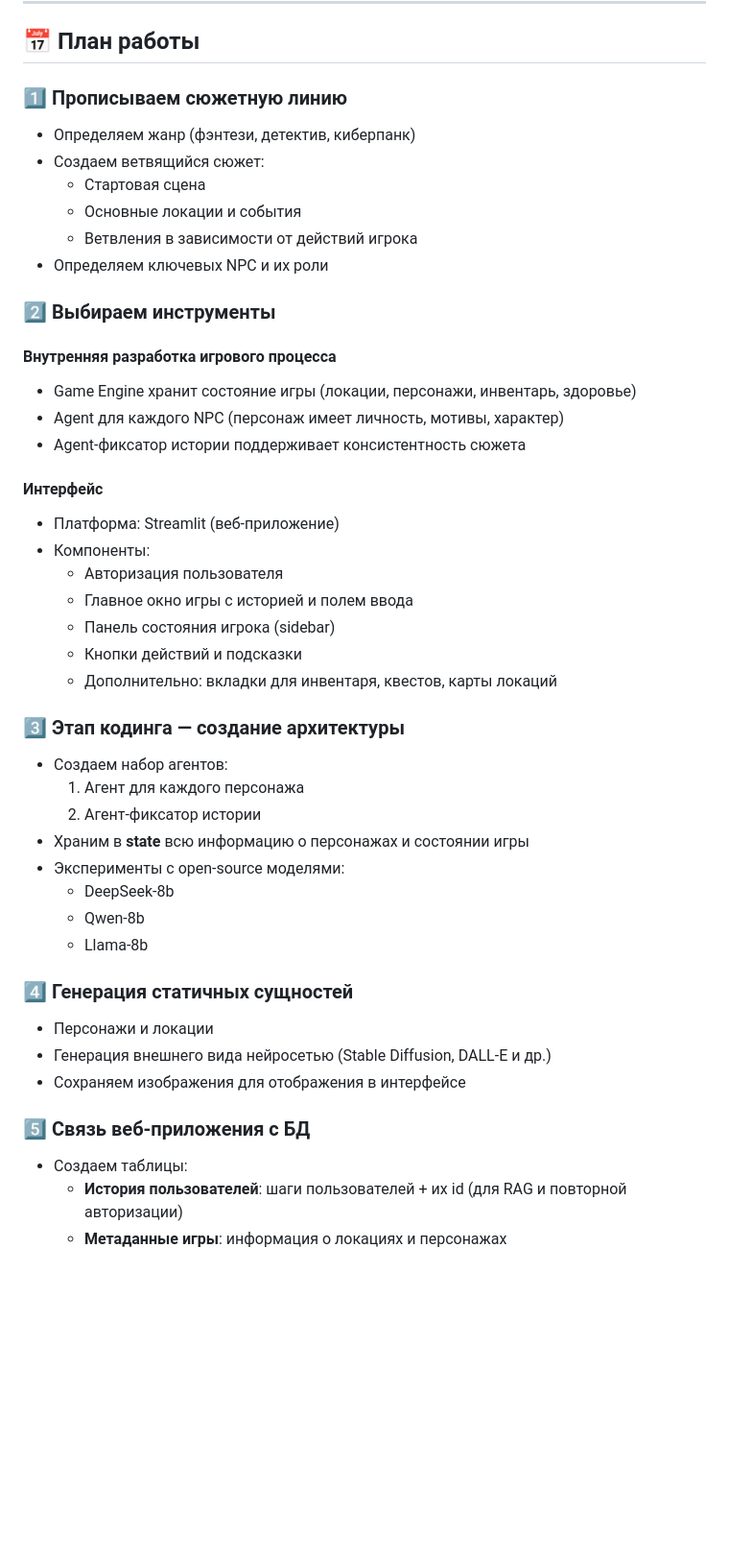
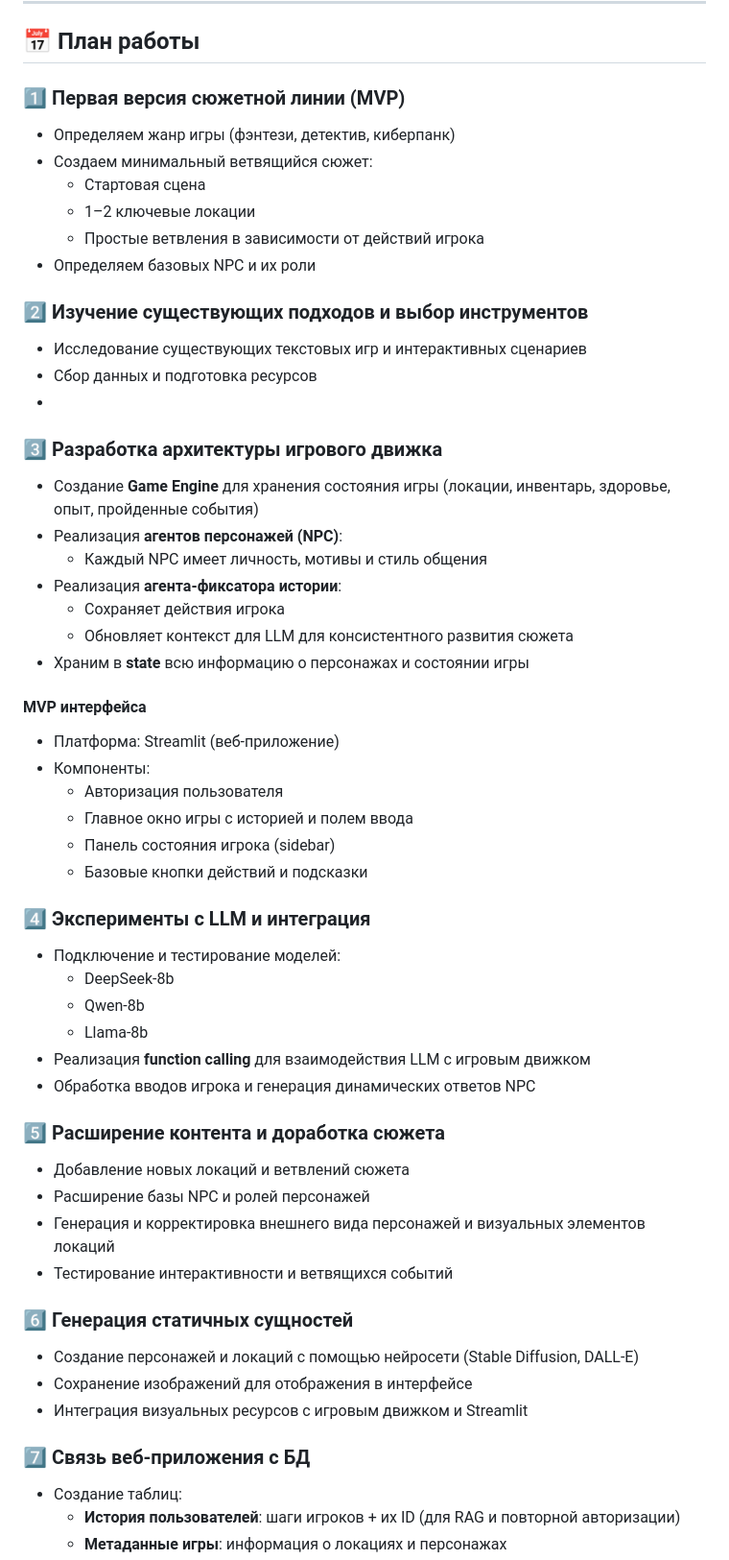
Before and after one commit to alinaavanesyan/interactive-llm-game, a Markdown page: README.md, the part around one of its changes. Shown at 96% size. Drawn GitHub-style; blank space fills up the shorter version.

```diff
--- a/README.md
+++ b/README.md
@@ -37,45 +37,55 @@
 
 ## 📅 План работы
 
-### 1️⃣ Прописываем сюжетную линию
-- Определяем жанр (фэнтези, детектив, киберпанк)
-- Создаем ветвящийся сюжет:
+### 1️⃣ Первая версия сюжетной линии (MVP)
+- Определяем жанр игры (фэнтези, детектив, киберпанк)
+- Создаем минимальный ветвящийся сюжет:
   - Стартовая сцена
-  - Основные локации и события
-  - Ветвления в зависимости от действий игрока
-- Определяем ключевых NPC и их роли
+  - 1–2 ключевые локации
+  - Простые ветвления в зависимости от действий игрока
+- Определяем базовых NPC и их роли
 
-### 2️⃣ Выбираем инструменты
-#### Внутренняя разработка игрового процесса
-- Game Engine хранит состояние игры (локации, персонажи, инвентарь, здоровье)
-- Agent для каждого NPC (персонаж имеет личность, мотивы, характер)
-- Agent-фиксатор истории поддерживает консистентность сюжета
+### 2️⃣ Изучение существующих подходов и выбор инструментов
+- Исследование существующих текстовых игр и интерактивных сценариев
+- Сбор данных и подготовка ресурсов
+-
+### 3️⃣ Разработка архитектуры игрового движка
+- Создание **Game Engine** для хранения состояния игры (локации, инвентарь, здоровье, опыт, пройденные события)
+- Реализация **агентов персонажей (NPC)**:
+  - Каждый NPC имеет личность, мотивы и стиль общения
+- Реализация **агента-фиксаторa истории**:
+  - Сохраняет действия игрока
+  - Обновляет контекст для LLM для консистентного развития сюжета
+- Храним в **state** всю информацию о персонажах и состоянии игры
 
-#### Интерфейс
+#### MVP интерфейса
 - Платформа: Streamlit (веб-приложение)
 - Компоненты:
   - Авторизация пользователя
   - Главное окно игры с историей и полем ввода
   - Панель состояния игрока (sidebar)
-  - Кнопки действий и подсказки
-  - Дополнительно: вкладки для инвентаря, квестов, карты локаций
+  - Базовые кнопки действий и подсказки
 
-### 3️⃣ Этап кодинга — создание архитектуры
-- Создаем набор агентов:
-  1. Агент для каждого персонажа
-  2. Агент-фиксатор истории
-- Храним в **state** всю информацию о персонажах и состоянии игры
-- Эксперименты с open-source моделями:
+### 4️⃣ Эксперименты с LLM и интеграция
+- Подключение и тестирование моделей:
   - DeepSeek-8b
   - Qwen-8b
   - Llama-8b
+- Реализация **function calling** для взаимодействия LLM с игровым движком
+- Обработка вводов игрока и генерация динамических ответов NPC
 
-### 4️⃣ Генерация статичных сущностей
-- Персонажи и локации
-- Генерация внешнего вида нейросетью (Stable Diffusion, DALL-E и др.)
-- Сохраняем изображения для отображения в интерфейсе
+### 5️⃣ Расширение контента и доработка сюжета
+- Добавление новых локаций и ветвлений сюжета
+- Расширение базы NPC и ролей персонажей
+- Генерация и корректировка внешнего вида персонажей и визуальных элементов локаций
+- Тестирование интерактивности и ветвящихся событий
 
-### 5️⃣ Связь веб-приложения с БД
-- Создаем таблицы:
-  - **История пользователей**: шаги пользователей + их id (для RAG и повторной авторизации)
+### 6️⃣ Генерация статичных сущностей
+- Создание персонажей и локаций с помощью нейросети (Stable Diffusion, DALL-E)
+- Сохранение изображений для отображения в интерфейсе
+- Интеграция визуальных ресурсов с игровым движком и Streamlit
+
+### 7️⃣ Связь веб-приложения с БД
+- Создание таблиц:
+  - **История пользователей**: шаги игроков + их ID (для RAG и повторной авторизации)
   - **Метаданные игры**: информация о локациях и персонажах
```
Also changed, not shown: other parts of README.md (+13 -1 lines).
